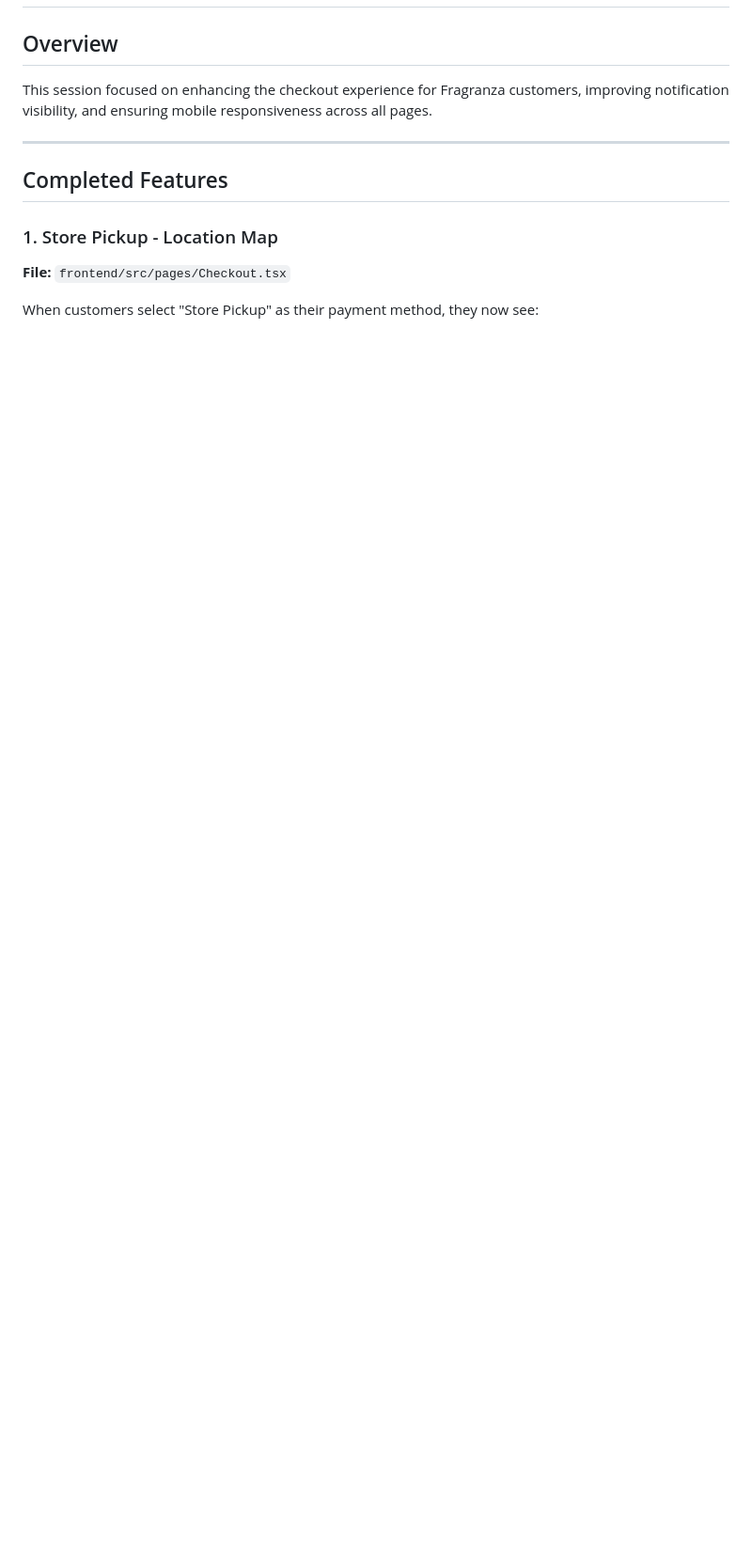
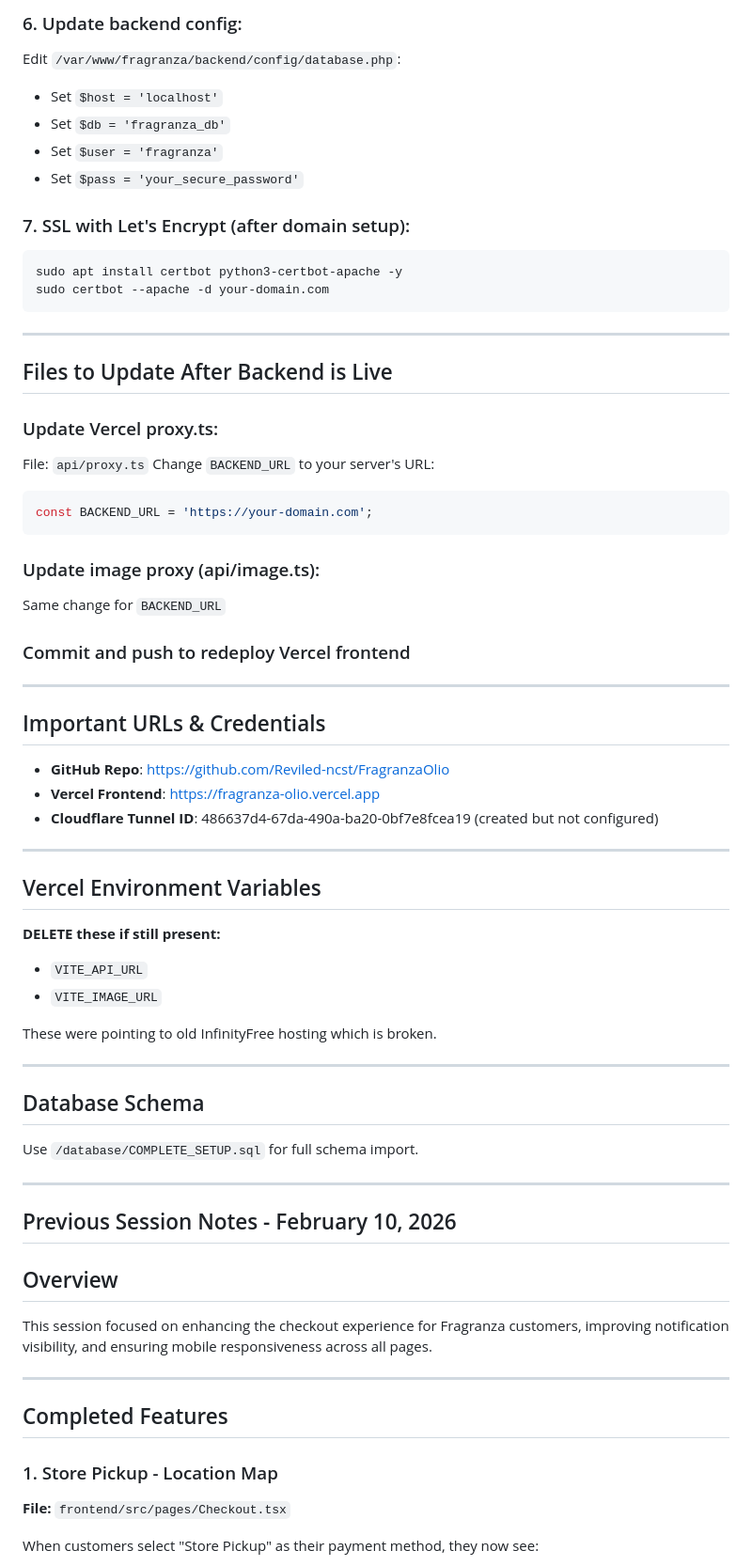
Before and after one commit to Reviled-ncst/FragranzaOlio, a Markdown page: SESSION_NOTES.md, the part around one of its changes. Shown at 94% size. Rendered like a GitHub page; blank space fills up the shorter version.

Commit message:
Update session notes with Ubuntu setup instructions

````diff
--- a/SESSION_NOTES.md
+++ b/SESSION_NOTES.md
@@ -263,3 +341,57 @@ Copy-Item -Path "C:\Users\User\Documents\Projects\FragranzaWeb\frontend\src\*" -
+### 6. Update backend config:
+Edit `/var/www/fragranza/backend/config/database.php`:
+- Set `$host = 'localhost'`
+- Set `$db = 'fragranza_db'`
+- Set `$user = 'fragranza'`
+- Set `$pass = 'your_secure_password'`
+
+### 7. SSL with Let's Encrypt (after domain setup):
+```bash
+sudo apt install certbot python3-certbot-apache -y
+sudo certbot --apache -d your-domain.com
+```
+
+---
+
+## Files to Update After Backend is Live
+
+### Update Vercel proxy.ts:
+File: `api/proxy.ts`
+Change `BACKEND_URL` to your server's URL:
+```typescript
+const BACKEND_URL = 'https://your-domain.com';
+```
+
+### Update image proxy (api/image.ts):
+Same change for `BACKEND_URL`
+
+### Commit and push to redeploy Vercel frontend
+
+---
+
+## Important URLs & Credentials
+
+- **GitHub Repo**: https://github.com/Reviled-ncst/FragranzaOlio
+- **Vercel Frontend**: https://fragranza-olio.vercel.app
+- **Cloudflare Tunnel ID**: 486637d4-67da-490a-ba20-0bf7e8fcea19 (created but not configured)
+
+---
+
+## Vercel Environment Variables
+**DELETE these if still present:**
+- `VITE_API_URL`
+- `VITE_IMAGE_URL`
+
+These were pointing to old InfinityFree hosting which is broken.
+
+---
+
+## Database Schema
+Use `/database/COMPLETE_SETUP.sql` for full schema import.
+
+---
+
+## Previous Session Notes - February 10, 2026
 
 ## Overview
 This session focused on enhancing the checkout experience for Fragranza customers, improving notification visibility, and ensuring mobile responsiveness across all pages.
````
Also changed, not shown: other parts of SESSION_NOTES.md (+79 -1 lines).
